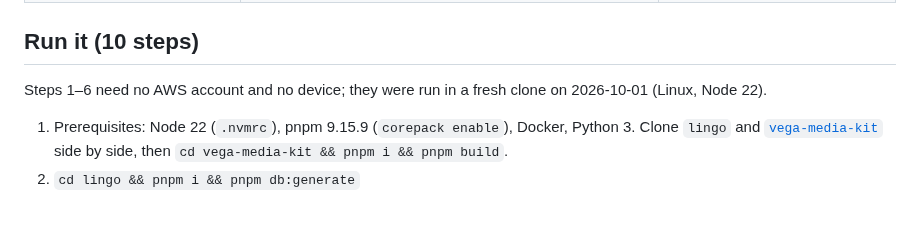
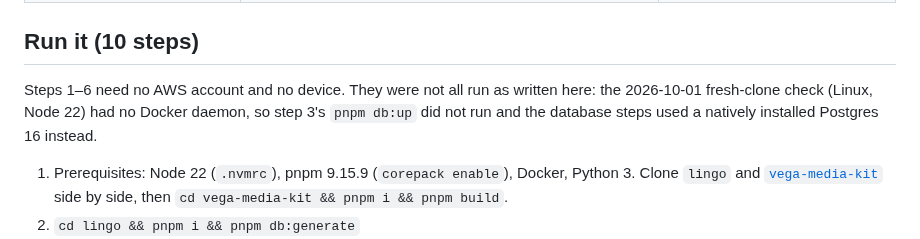
Before and after one commit to moiz-lakkadkutta/lingo, a Markdown page: README.md, the part around the change. GitHub-like rendering; blank space fills up the shorter version.

```diff
--- a/README.md
+++ b/README.md
@@ -24,7 +24,8 @@ with [Described](https://github.com/moiz-lakkadkutta/described). MIT. Demo clips
 
 ## Run it (10 steps)
 
-Steps 1–6 need no AWS account and no device; they were run in a fresh clone on 2026-10-01 (Linux, Node 22).
+Steps 1–6 need no AWS account and no device. They were not all run as written here: the 2026-10-01 fresh-clone check (Linux, Node 22)
+had no Docker daemon, so step 3's `pnpm db:up` did not run and the database steps used a natively installed Postgres 16 instead.
 
 1. Prerequisites: Node 22 (`.nvmrc`), pnpm 9.15.9 (`corepack enable`), Docker, Python 3. Clone `lingo` and
    [`vega-media-kit`](https://github.com/moiz-lakkadkutta/vega-media-kit) side by side, then `cd vega-media-kit && pnpm i && pnpm build`.
```
Also changed, not shown: docs/feedback.md (+8 -5 lines).
